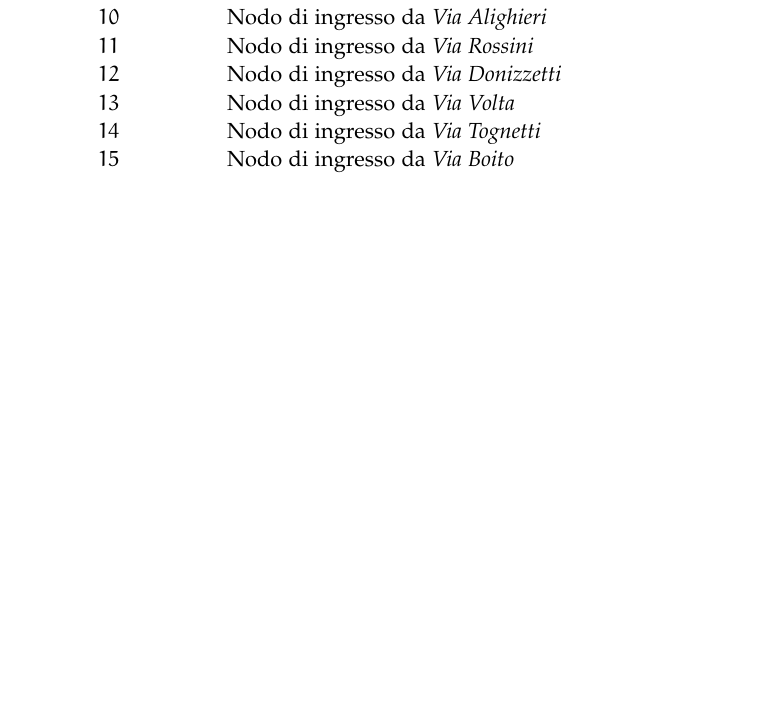
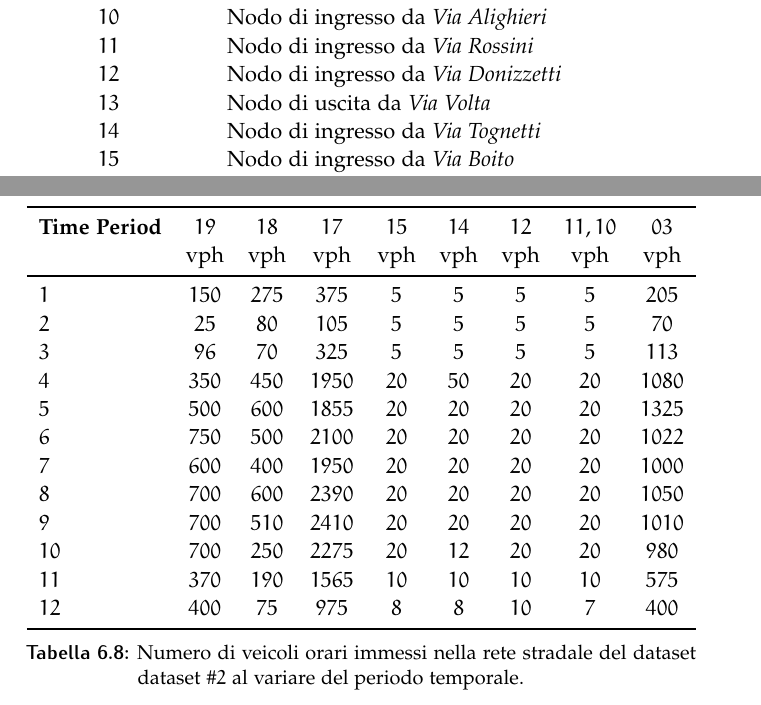
Before and after one commit to leodido/m.sc-thesis, a LaTeX thesis (arsclassica.tex, which reads chapters/6.tex): part of page 81 of 97 before the commit and two parts of pages 81 and 88 of 98 after it, the two joined at a grey line, cut so that both start at the same text, the shorter picture padded with empty space. The pictures show the PDF file arsclassica.pdf that the author committed with the source.

Commit message:
Description of TSIS model related to dataset 2 almost completed.

```diff
--- a/chapters/6.tex
+++ b/chapters/6.tex
@@ -254,7 +254,7 @@ La~\vref{tab:ds-2-nodes} illustra la correlazione tra gli indici dei nodi \acs{C
 	$10$    			& Nodo di ingresso da \emph{Via Alighieri}			    \\
 	$11$    			& Nodo di ingresso da \emph{Via Rossini}			    \\
 	$12$    			& Nodo di ingresso da \emph{Via Donizzetti}			    \\
-	$13$    			& Nodo di ingresso da \emph{Via Volta}			  		\\
+	$13$    			& Nodo di uscita da \emph{Via Volta}			  		\\
 	$14$    			& Nodo di ingresso da \emph{Via Tognetti}			    \\
 	$15$ 				& Nodo di ingresso da \emph{Via Boito}			    	\\
 	$07$ - $16$ 		& Diramazione \emph{Boito - Battisti}            		\\
@@ -408,3 +416,27 @@ Ogni fase della giornata (i. e., classe) è caratterizzata da un andamento diver
+\begin{table}
+	\centering
+	\begin{tabular}{+l^c^c^c^c^c^c^c^c}
+	\toprule\rowstyle{\bfseries}%
+	Time Period	& $19$		& $18$		& $17$		& $15$		& $14$		& $12$		& $11, 10$  & $03$		\\
+				& \si{vph}	& \si{vph}	& \si{vph}	& \si{vph}	& \si{vph}	& \si{vph}  & \si{vph}	& \si{vph}	\\\otoprule
+	$1$			& $150$ 	& $275$		& $375$		& $5$ 		& $5$ 		& $5$ 		& $5$ 		& $205$ 	\\
+	$2$			& $25$ 		& $80$		& $105$		& $5$ 		& $5$ 		& $5$ 		& $5$ 		& $70$ 		\\
+	$3$			& $96$ 		& $70$		& $325$		& $5$ 		& $5$ 		& $5$ 		& $5$ 		& $113$ 	\\
+	$4$			& $350$ 	& $450$		& $1950$	& $20$ 		& $50$ 		& $20$ 		& $20$ 		& $1080$ 	\\
+	$5$			& $500$ 	& $600$		& $1855$	& $20$ 		& $20$ 		& $20$ 		& $20$ 		& $1325$ 	\\
+	$6$			& $750$ 	& $500$		& $2100$	& $20$ 		& $20$ 		& $20$ 		& $20$ 		& $1022$ 	\\
+	$7$			& $600$ 	& $400$		& $1950$	& $20$ 		& $20$ 		& $20$ 		& $20$ 		& $1000$ 	\\
+	$8$			& $700$  	& $600$		& $2390$	& $20$ 		& $20$ 		& $20$ 		& $20$ 		& $1050$ 	\\
+	$9$			& $700$ 	& $510$		& $2410$	& $20$ 		& $20$ 		& $20$ 		& $20$ 		& $1010$ 	\\
+	$10$		& $700$ 	& $250$		& $2275$	& $20$ 		& $12$ 		& $20$ 		& $20$ 		& $980$ 	\\
+	$11$		& $370$ 	& $190$		& $1565$	& $10$ 		& $10$ 		& $10$ 		& $10$ 		& $575$ 	\\
+	$12$		& $400$ 	& $75$		& $975$		& $8$ 		& $8$ 		& $10$ 		& $7$ 		& $400$ 	\\\bottomrule
+	\end{tabular}
+	\caption[Flussi di ingresso relativi al \ds{2}]{Numero di veicoli orari immessi nella rete stradale del dataset \ds{2} al variare del periodo temporale.}
+	\label{tab:ds-2-input-vehicles}
+\end{table}
+
+Si osservi, inoltre, che al fine di definire il succitato andamento del traffico è stata attuata un'adeguata modellazione delle percentuali di svolta in ogni intersezione. Tuttavia, a causa della complessità del modello, non è possibile riportare le variazione delle percentuali di svolta di ogni intersezione per ogni periodo temporale.
 
 %dire del multirun per i giorni lavorativi
 
```
Also changed, not shown: arsclassica.pdf, chapters/6.tex (14 more changed lines).
